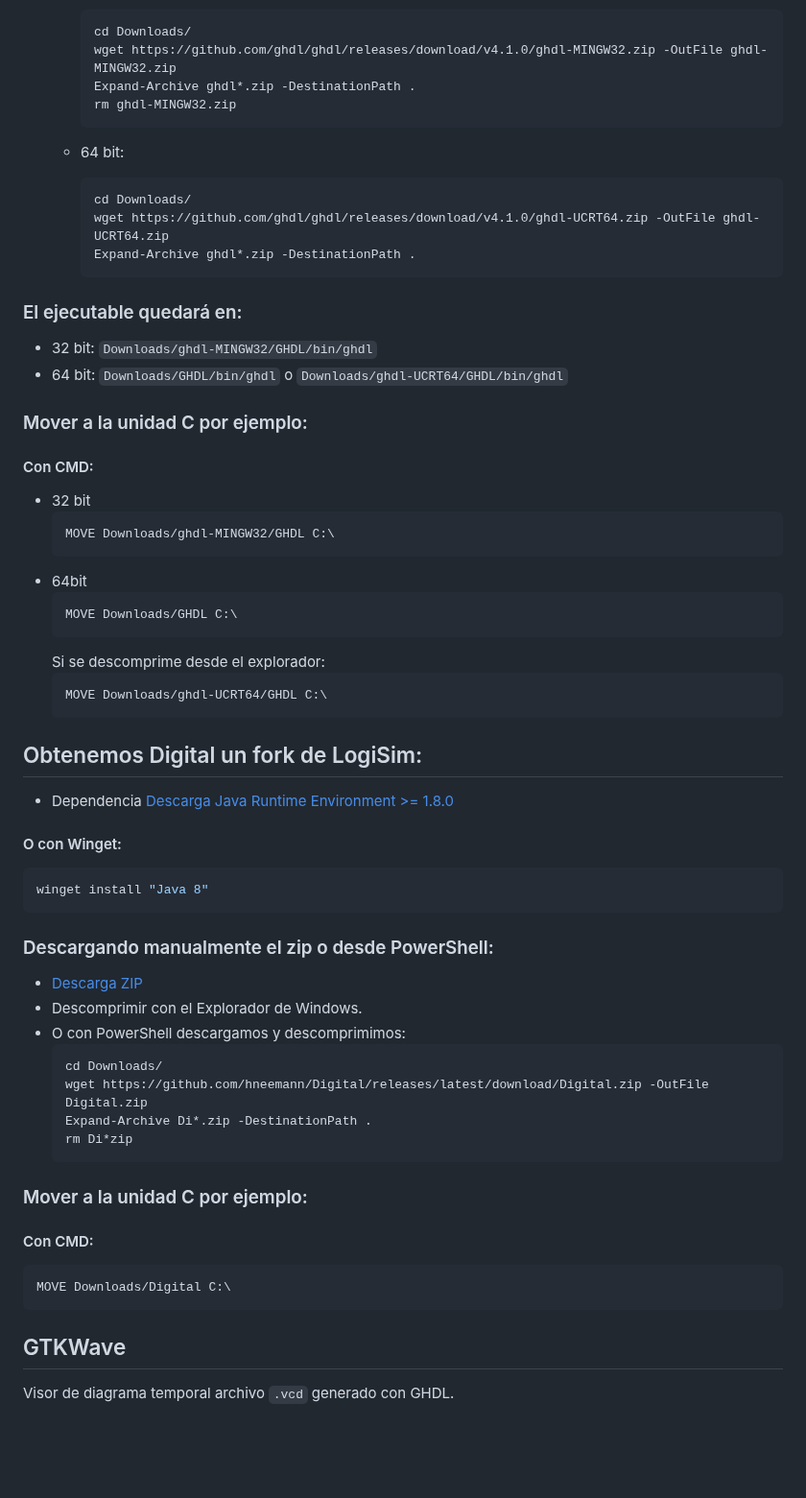
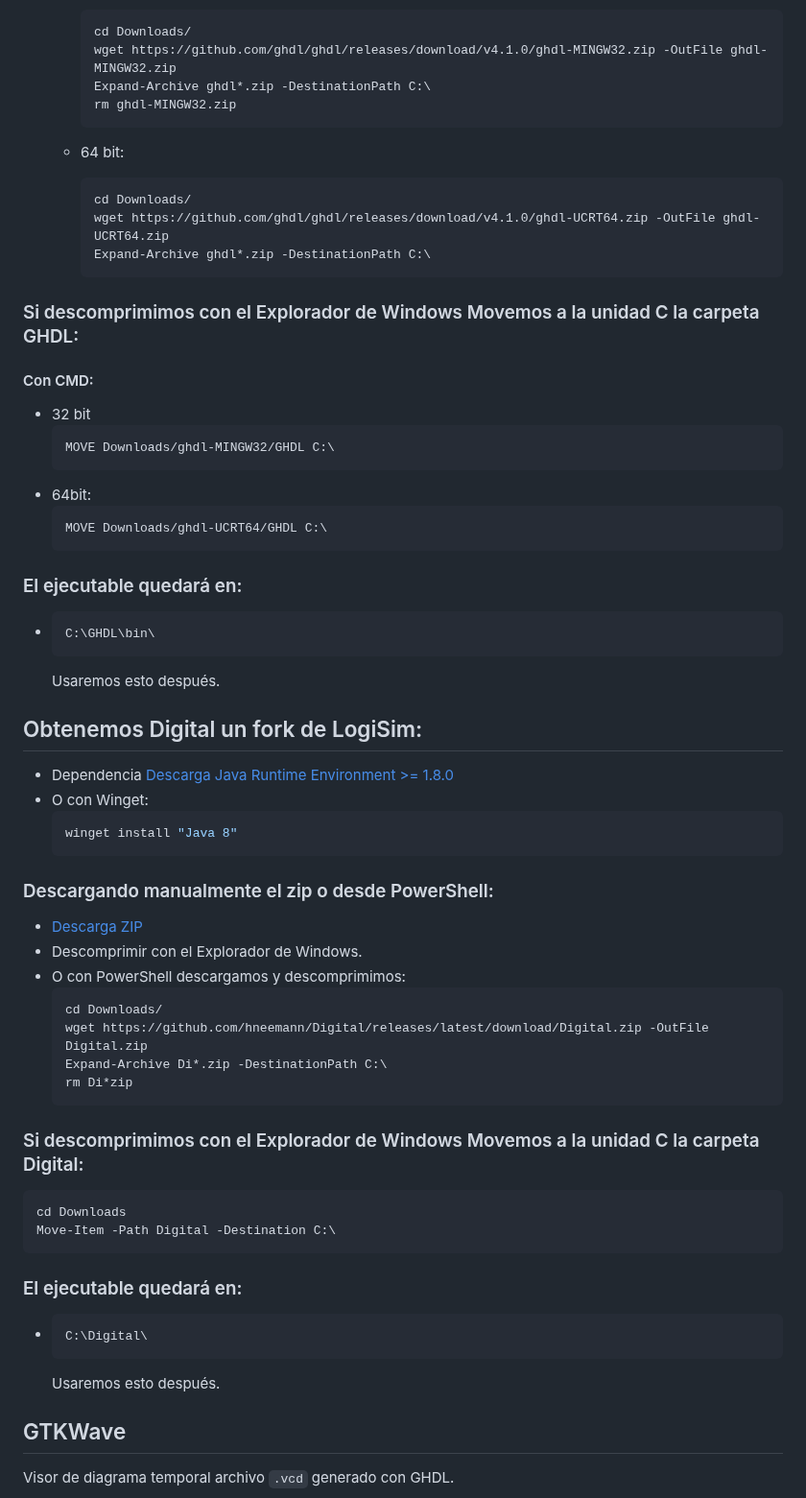
Before and after one commit to PIBSAS/Install_GHDL_WSL, a Markdown page: README.md, the part around one of its changes. Shown at 96% size. Drawn GitHub-style; blank space fills up the shorter version.

`````diff
--- a/README.md
+++ b/README.md
@@ -139,7 +139,7 @@ source .bashrc
     ````bash
     cd Downloads/
     wget https://github.com/ghdl/ghdl/releases/download/v4.1.0/ghdl-MINGW32.zip -OutFile ghdl-MINGW32.zip
-    Expand-Archive ghdl*.zip -DestinationPath .
+    Expand-Archive ghdl*.zip -DestinationPath C:\
     rm ghdl-MINGW32.zip
     ````
 
@@ -147,31 +147,28 @@ source .bashrc
     ````bash
     cd Downloads/
     wget https://github.com/ghdl/ghdl/releases/download/v4.1.0/ghdl-UCRT64.zip -OutFile ghdl-UCRT64.zip
-    Expand-Archive ghdl*.zip -DestinationPath .
+    Expand-Archive ghdl*.zip -DestinationPath C:\
     ````
 
-### El ejecutable quedará en:
-- 32 bit: `` Downloads/ghdl-MINGW32/GHDL/bin/ghdl ``
-- 64 bit: `` Downloads/GHDL/bin/ghdl `` o `` Downloads/ghdl-UCRT64/GHDL/bin/ghdl ``
-
-### Mover a la unidad C por ejemplo:
+### Si descomprimimos con el Explorador de Windows Movemos a la unidad C la carpeta GHDL:
 #### Con CMD:
 - 32 bit
   ````bash
   MOVE Downloads/ghdl-MINGW32/GHDL C:\
   ````
-- 64bit
-  ````bash
-  MOVE Downloads/GHDL C:\
-  ````
-  Si se descomprime desde el explorador:
+- 64bit:
    ````bash
   MOVE Downloads/ghdl-UCRT64/GHDL C:\
   ````
+### El ejecutable quedará en:
+- ````bash
+  C:\GHDL\bin\
+  ````
+  Usaremos esto después.
 
 ## Obtenemos Digital un fork de LogiSim:
 - Dependencia [Descarga Java Runtime Environment >= 1.8.0](https://javadl.oracle.com/webapps/download/AutoDL?BundleId=249851_43d62d619be4e416215729597d70b8ac)
-#### O con Winget:
+- O con Winget:
   ````bash
   winget install "Java 8"
   ````
@@ -183,15 +180,23 @@ source .bashrc
   ````bash
   cd Downloads/
   wget https://github.com/hneemann/Digital/releases/latest/download/Digital.zip -OutFile Digital.zip
-  Expand-Archive Di*.zip -DestinationPath .
+  Expand-Archive Di*.zip -DestinationPath C:\
   rm Di*zip
   ````
 
-### Mover a la unidad C por ejemplo:
-#### Con CMD:
+### Si descomprimimos con el Explorador de Windows Movemos a la unidad C la carpeta Digital:
+
   ````bash
-  MOVE Downloads/Digital C:\
+  cd Downloads
+  Move-Item -Path Digital -Destination C:\
   ````
+
+ ### El ejecutable quedará en:
+- ````bash
+  C:\Digital\
+  ````
+  Usaremos esto después.
+
 
 ## GTKWave
   Visor de diagrama temporal archivo `` .vcd `` generado con GHDL.
`````
Also changed, not shown: other parts of README.md (+17 -11 lines).
